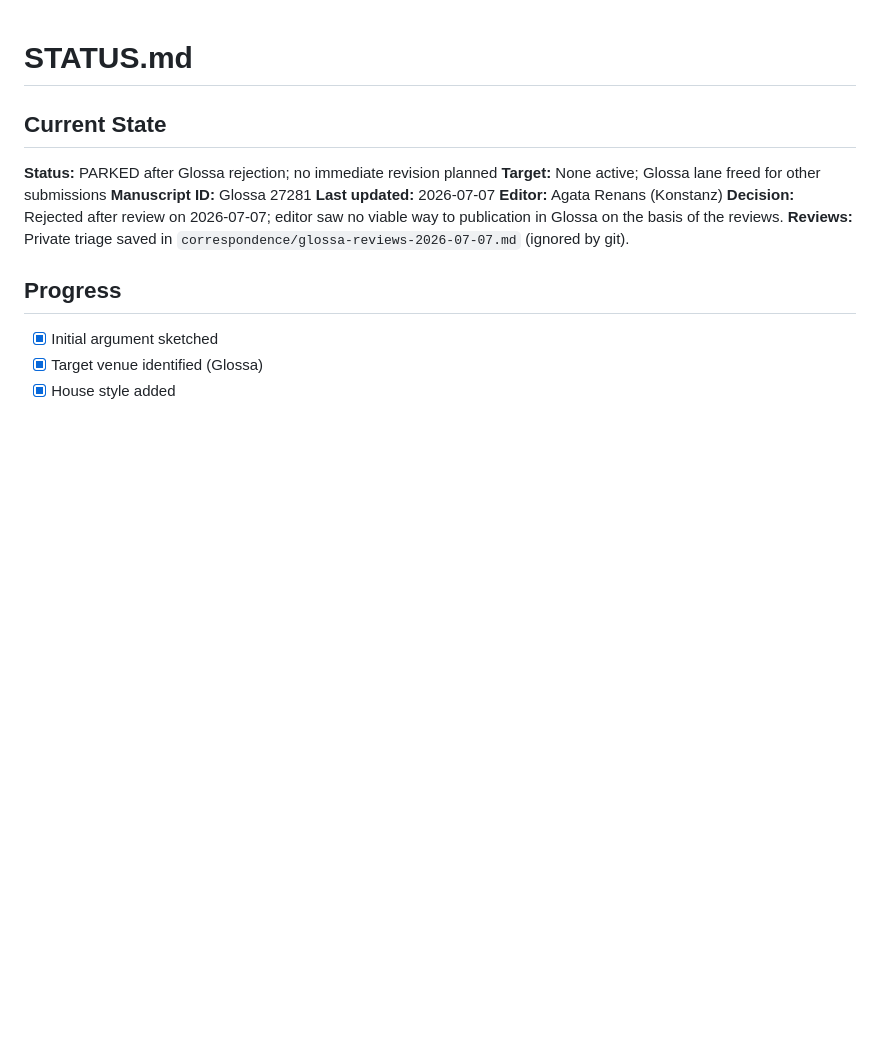
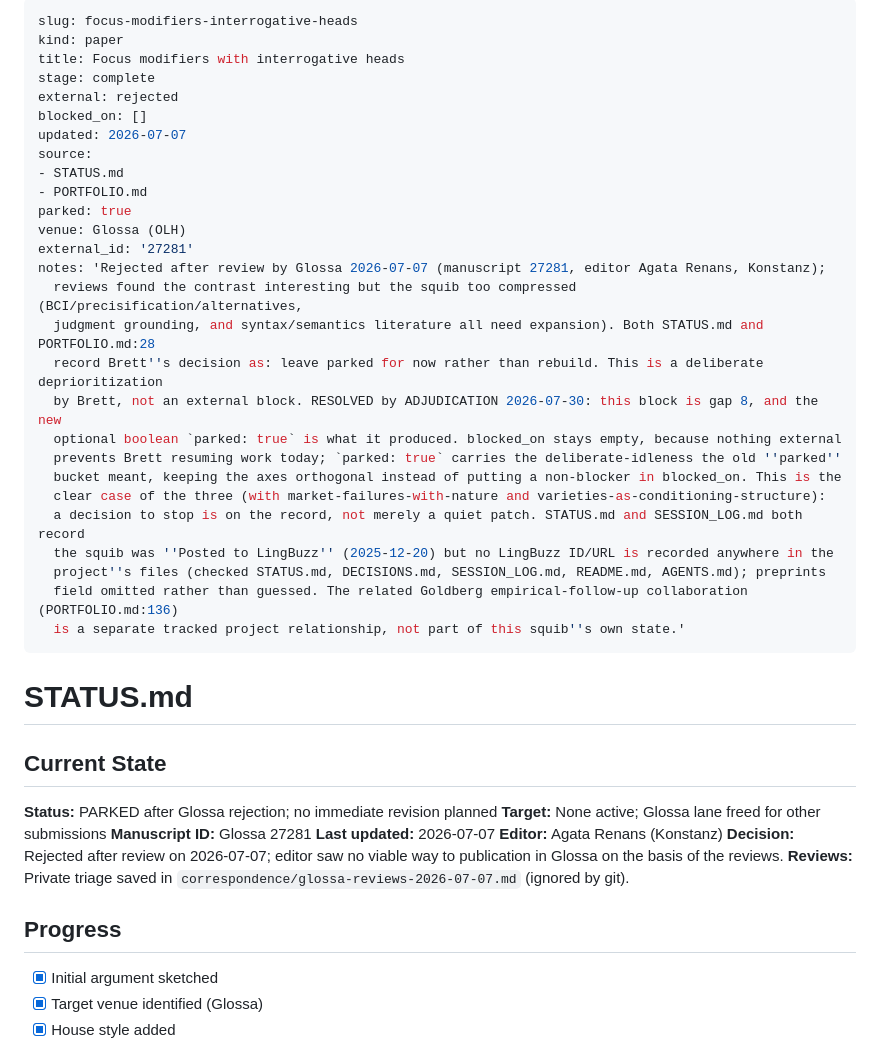
Before and after one commit to BrettRey/Focus_modifiers_interrogative_heads, a Markdown page: STATUS.md, the part around the change. GitHub-like rendering; blank space fills up the shorter version.

Commit message:
Record project state as front matter in STATUS.md
Phase 0 of the papers-layout restructuring: project state (stage, external
status, blockers) becomes machine-readable data in STATUS.md rather than being
encoded in the directory path. No files moved.

Plan: Project-Management/notes/papers-flat-layout-plan-2026-07-30.md
Schema: Project-Management/notes/phase0-frontmatter/SCHEMA.md

Co-Authored-By: Claude Opus 5 (1M context) <noreply@anthropic.com>

```diff
--- a/STATUS.md
+++ b/STATUS.md
@@ -1,3 +1,33 @@
+---
+slug: focus-modifiers-interrogative-heads
+kind: paper
+title: Focus modifiers with interrogative heads
+stage: complete
+external: rejected
+blocked_on: []
+updated: 2026-07-07
+source:
+- STATUS.md
+- PORTFOLIO.md
+parked: true
+venue: Glossa (OLH)
+external_id: '27281'
+notes: 'Rejected after review by Glossa 2026-07-07 (manuscript 27281, editor Agata Renans, Konstanz);
+  reviews found the contrast interesting but the squib too compressed (BCI/precisification/alternatives,
+  judgment grounding, and syntax/semantics literature all need expansion). Both STATUS.md and PORTFOLIO.md:28
+  record Brett''s decision as: leave parked for now rather than rebuild. This is a deliberate deprioritization
+  by Brett, not an external block. RESOLVED by ADJUDICATION 2026-07-30: this block is gap 8, and the new
+  optional boolean `parked: true` is what it produced. blocked_on stays empty, because nothing external
+  prevents Brett resuming work today; `parked: true` carries the deliberate-idleness the old ''parked''
+  bucket meant, keeping the axes orthogonal instead of putting a non-blocker in blocked_on. This is the
+  clear case of the three (with market-failures-with-nature and varieties-as-conditioning-structure):
+  a decision to stop is on the record, not merely a quiet patch. STATUS.md and SESSION_LOG.md both record
+  the squib was ''Posted to LingBuzz'' (2025-12-20) but no LingBuzz ID/URL is recorded anywhere in the
+  project''s files (checked STATUS.md, DECISIONS.md, SESSION_LOG.md, README.md, AGENTS.md); preprints
+  field omitted rather than guessed. The related Goldberg empirical-follow-up collaboration (PORTFOLIO.md:136)
+  is a separate tracked project relationship, not part of this squib''s own state.'
+---
+
 # STATUS.md
 
 ## Current State
```
